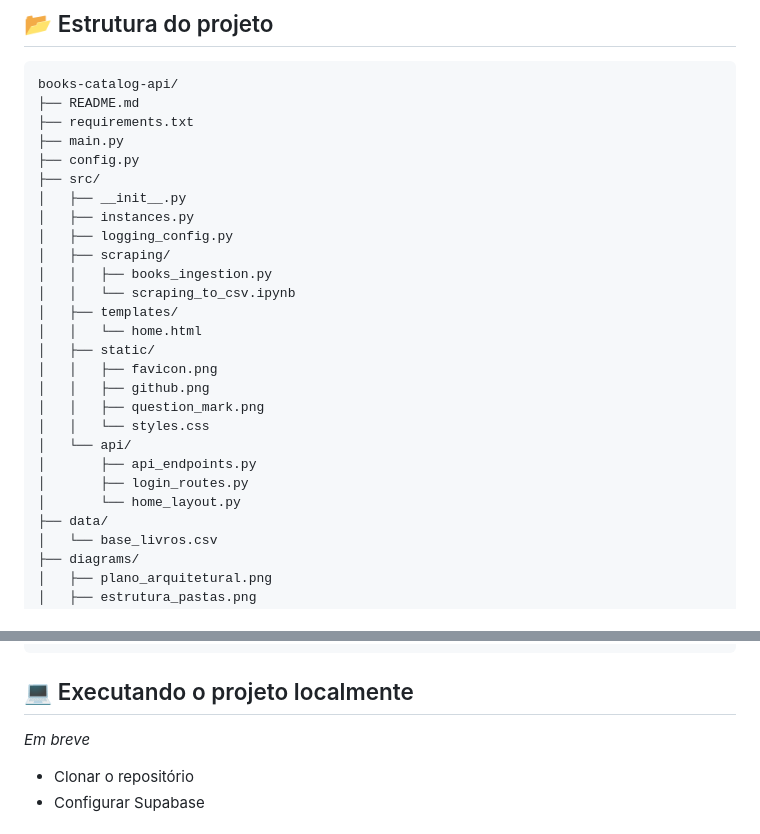
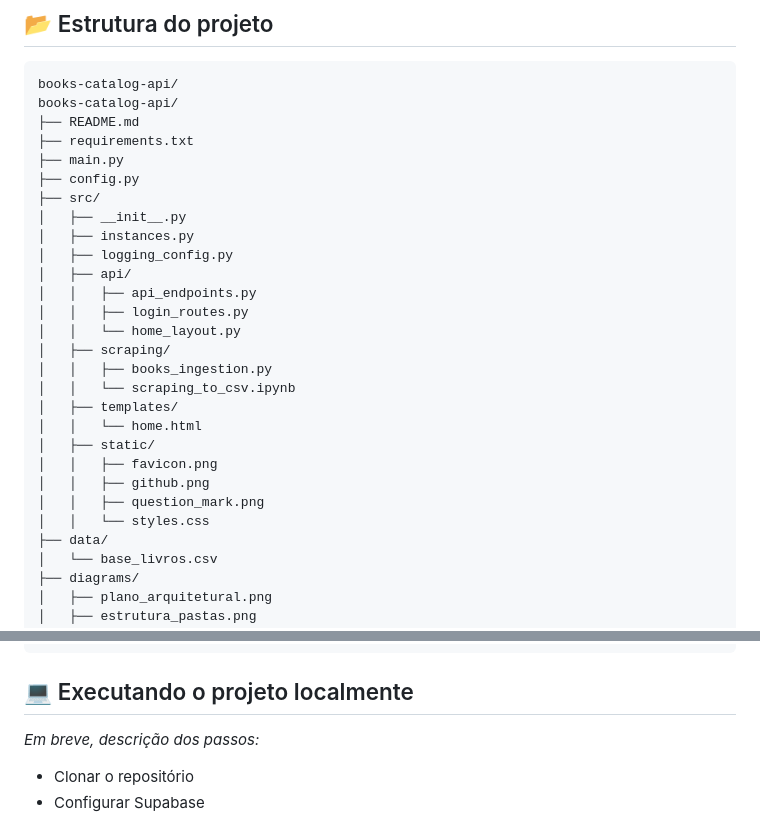
Before and after one commit to leticiafaria7/books-catalog-api, a Markdown page: README.md, 2 parts joined by grey strips. GitHub-like rendering.

````diff
--- a/README.md
+++ b/README.md
@@ -21,6 +21,7 @@ Este aplicativo é uma **API pública** que fornece dados para realizar análise
 ## 📂 Estrutura do projeto
 ```
 books-catalog-api/
+books-catalog-api/
 ├── README.md
 ├── requirements.txt
 ├── main.py
@@ -29,6 +30,10 @@ books-catalog-api/
 │   ├── __init__.py
 │   ├── instances.py
 │   ├── logging_config.py
+│   ├── api/
+│   │   ├── api_endpoints.py
+│   │   ├── login_routes.py
+│   │   └── home_layout.py
 │   ├── scraping/
 │   │   ├── books_ingestion.py
 │   │   └── scraping_to_csv.ipynb
@@ -39,10 +44,6 @@ books-catalog-api/
 │   │   ├── github.png
 │   │   ├── question_mark.png
 │   │   └── styles.css
-│   └── api/
-│       ├── api_endpoints.py
-│       ├── login_routes.py
-│       └── home_layout.py
 ├── data/
 │   └── base_livros.csv
 ├── diagrams/
@@ -153,7 +154,7 @@ print(resp)
 ```
 
 ## 💻 Executando o projeto localmente
-*Em breve*
+*Em breve, descrição dos passos:*
 - Clonar o repositório
 - Configurar Supabase
 
````
Also changed, not shown: other parts of README.md (+2 -2 lines).
